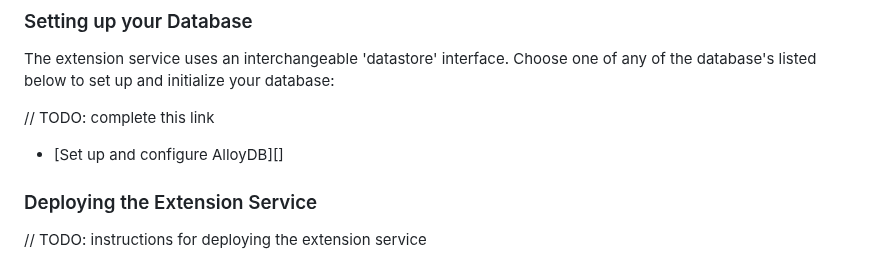
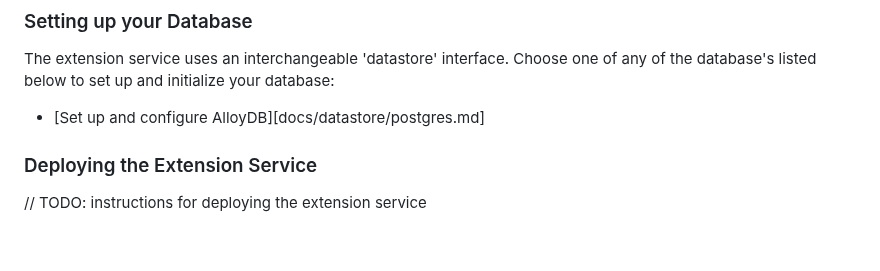
Before and after one commit to GoogleCloudPlatform/genai-databases-retrieval-app, a Markdown page: README.md, the part around the change. Drawn GitHub-style; blank space fills up the shorter version.

```diff
--- a/README.md
+++ b/README.md
@@ -85,8 +85,7 @@ Deploying this demo consists of 3 steps:
 The extension service uses an interchangeable 'datastore' interface. Choose one
 of any of the database's listed below to set up and initialize your database:
 
-// TODO: complete this link
-* [Set up and configure AlloyDB][]
+* [Set up and configure AlloyDB][docs/datastore/postgres.md]
 
 ### Deploying the Extension Service
 
```
Also changed, not shown: docs/datastore/alloydb.md (renamed from docs/datastore/postgres_instructions.md, +42 -77 lines).
